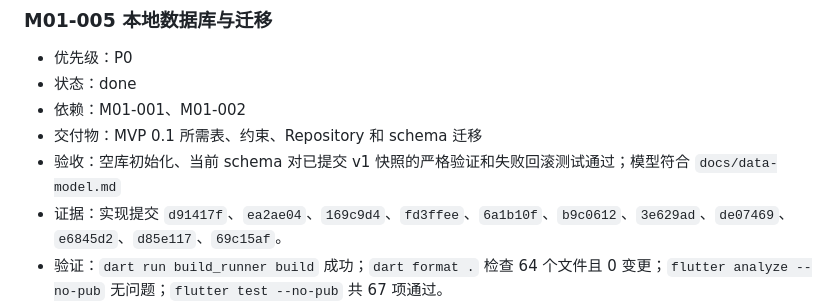
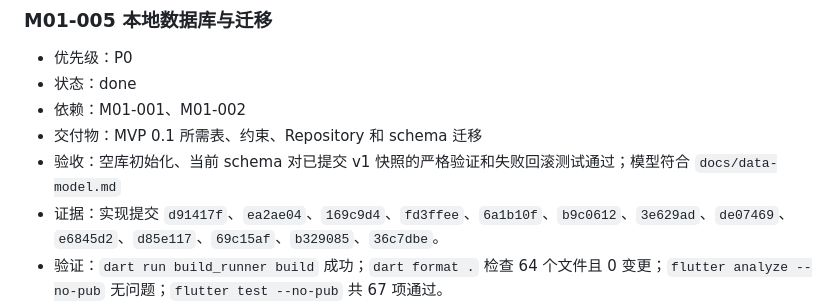
Before and after one commit to siokr/mirascope, a Markdown page: docs/mvp-task-list.md, the part around the change. Rendered like a GitHub page.

Commit message:
补全数据库阶段提交证据

```diff
--- a/docs/mvp-task-list.md
+++ b/docs/mvp-task-list.md
@@ -68,7 +68,7 @@
 - 依赖：M01-001、M01-002
 - 交付物：MVP 0.1 所需表、约束、Repository 和 schema 迁移
 - 验收：空库初始化、当前 schema 对已提交 v1 快照的严格验证和失败回滚测试通过；模型符合 `docs/data-model.md`
-- 证据：实现提交 `d91417f`、`ea2ae04`、`169c9d4`、`fd3ffee`、`6a1b10f`、`b9c0612`、`3e629ad`、`de07469`、`e6845d2`、`d85e117`、`69c15af`。
+- 证据：实现提交 `d91417f`、`ea2ae04`、`169c9d4`、`fd3ffee`、`6a1b10f`、`b9c0612`、`3e629ad`、`de07469`、`e6845d2`、`d85e117`、`69c15af`、`b329085`、`36c7dbe`。
 - 验证：`dart run build_runner build` 成功；`dart format .` 检查 64 个文件且 0 变更；`flutter analyze --no-pub` 无问题；`flutter test --no-pub` 共 67 项通过。
 - schema 证据：全新当前 `AppDatabase.onCreate` 与已提交 v1 helper 严格一致；测试覆盖 6 张表、6 条级联外键、4 个声明索引、故意失败事务回滚，以及跨作品章节进度拒绝且不写入；重复执行 `schema dump` 与 `schema generate` 后对应 `git diff --exit-code` 均为 0。
 - 边界审计：domain/presentation 无 Drift import；普通日志仅记录稳定代码，不包含原始异常、堆栈或完整源路径；schema v1 仅含批准的 6 类实体，不含 Bookmark。
```
